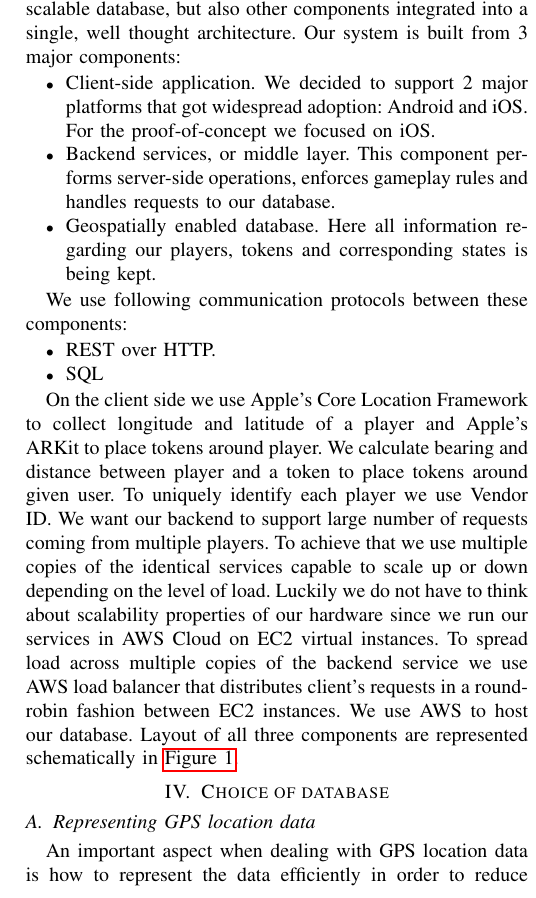
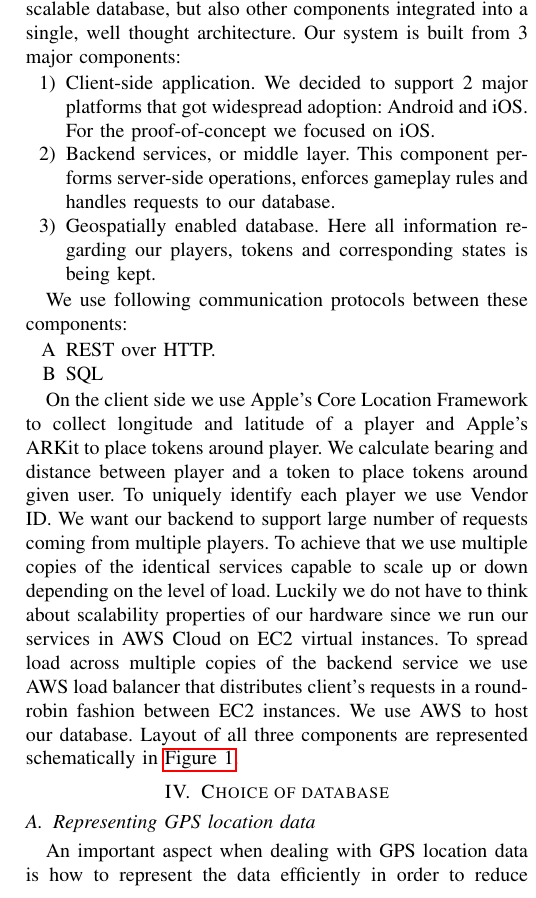
Before and after one commit to VolodymyrOrlov/MSDS7330FinalProject, a LaTeX paper (paper/MSDS7330DBMSforGeospatiallyEnabledGame.tex): part of one column of page 2 of 3, cut so that both start at the same text. Compiled offline with pdfLaTeX.

Commit message:
Minor changes in formatting

```diff
--- a/paper/MSDS7330DBMSforGeospatiallyEnabledGame.tex
+++ b/paper/MSDS7330DBMSforGeospatiallyEnabledGame.tex
@@ -4,6 +4,7 @@
 \usepackage{float}
 \usepackage{graphicx}
 \usepackage{hyperref}
+\usepackage{enumitem}
 
 \begin{document}
 \title{A Database Management System for a Geospatially-Enabled Interactive Game}
@@ -58,18 +59,18 @@ An interesting paper by Chulmo Koo and others investigate relationship between g
 \section{High-level description of the system}
 In order to be able to serve big number of requests in a timely manner and scale well with increasing number of players we need a system that will not only have a well designed, scalable database, but also other components integrated into a single, well thought architecture. Our system is built from 3 major components:
 
-\begin{itemize}
+\begin{enumerate}
   \item Client-side application. We decided to support 2 major platforms that got widespread adoption: Android and iOS. For the proof-of-concept we focused on iOS.
   \item Backend services, or middle layer. This component performs server-side operations, enforces gameplay rules and handles requests to our database.
   \item Geospatially enabled database. Here all information regarding our players, tokens and corresponding states is being kept.
-\end{itemize}
+\end{enumerate}
 
 We use following communication protocols between these components:
 
-\begin{itemize}
+\begin{enumerate}[label=\Alph*]
 \item REST over HTTP.
 \item SQL
-\end{itemize}
+\end{enumerate}
 
 On the client side we use Apple’s Core Location Framework to collect longitude and latitude of a player and Apple’s ARKit to place tokens around player. We calculate bearing and distance between player and a token to place tokens around given user. To uniquely identify each player we use Vendor ID.
 We want our backend to support large number of requests coming from multiple players. To achieve that we use multiple copies of the identical services capable to scale up or down depending on the level of load. Luckily we do not have to think about scalability properties of our hardware since we run our services in AWS Cloud on EC2 virtual instances.  To spread load across multiple copies of the backend service we use AWS load balancer that distributes client’s requests in a round-robin fashion between EC2 instances.
```
Also changed, not shown: paper/MSDS7330DBMSforGeospatiallyEnabledGame.pdf.
